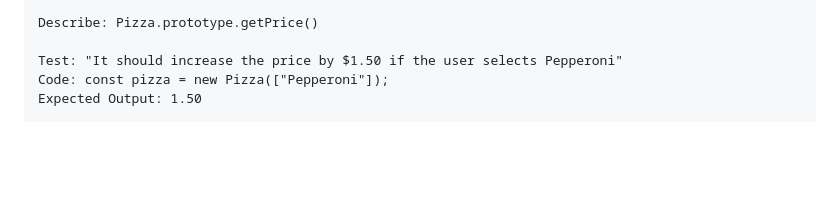
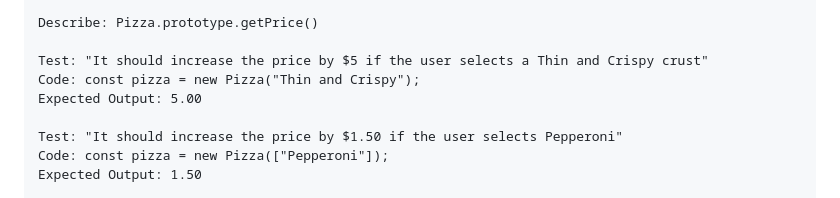
Before and after one commit to jcarenza67/Pizza-Parlor, a Markdown page: README.md, the part around the change. Rendered like a GitHub page; blank space fills up the shorter version.

Commit message:
create test for Thin and Crispy crust price

```diff
--- a/README.md
+++ b/README.md
@@ -40,6 +40,10 @@ _A web application that simulates a real Pizza company where users can order spe
 
   Describe: Pizza.prototype.getPrice()
 
+  Test: "It should increase the price by $5 if the user selects a Thin and Crispy crust"
+  Code: const pizza = new Pizza("Thin and Crispy");
+  Expected Output: 5.00
+
   Test: "It should increase the price by $1.50 if the user selects Pepperoni"
   Code: const pizza = new Pizza(["Pepperoni"]);
   Expected Output: 1.50
```
